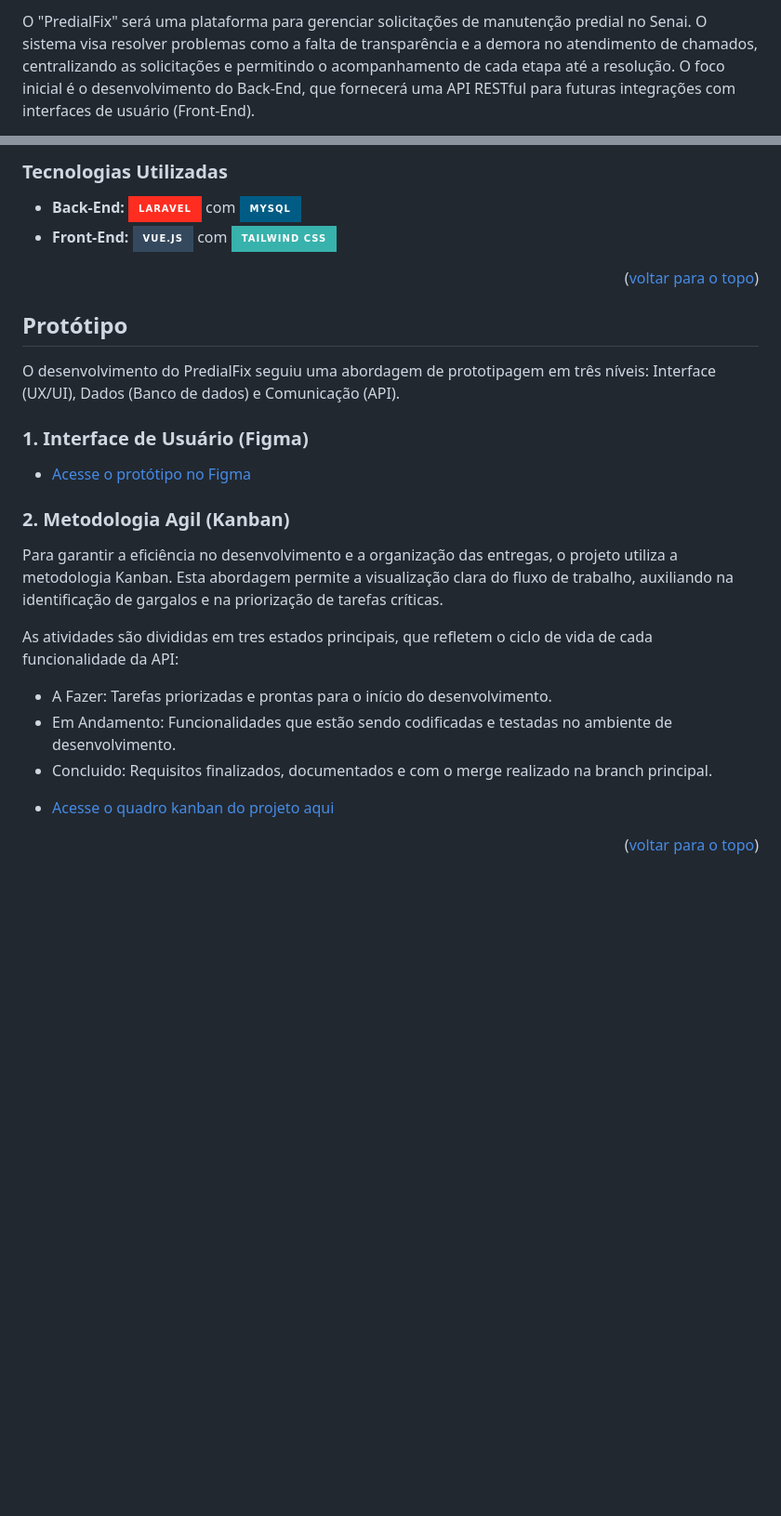
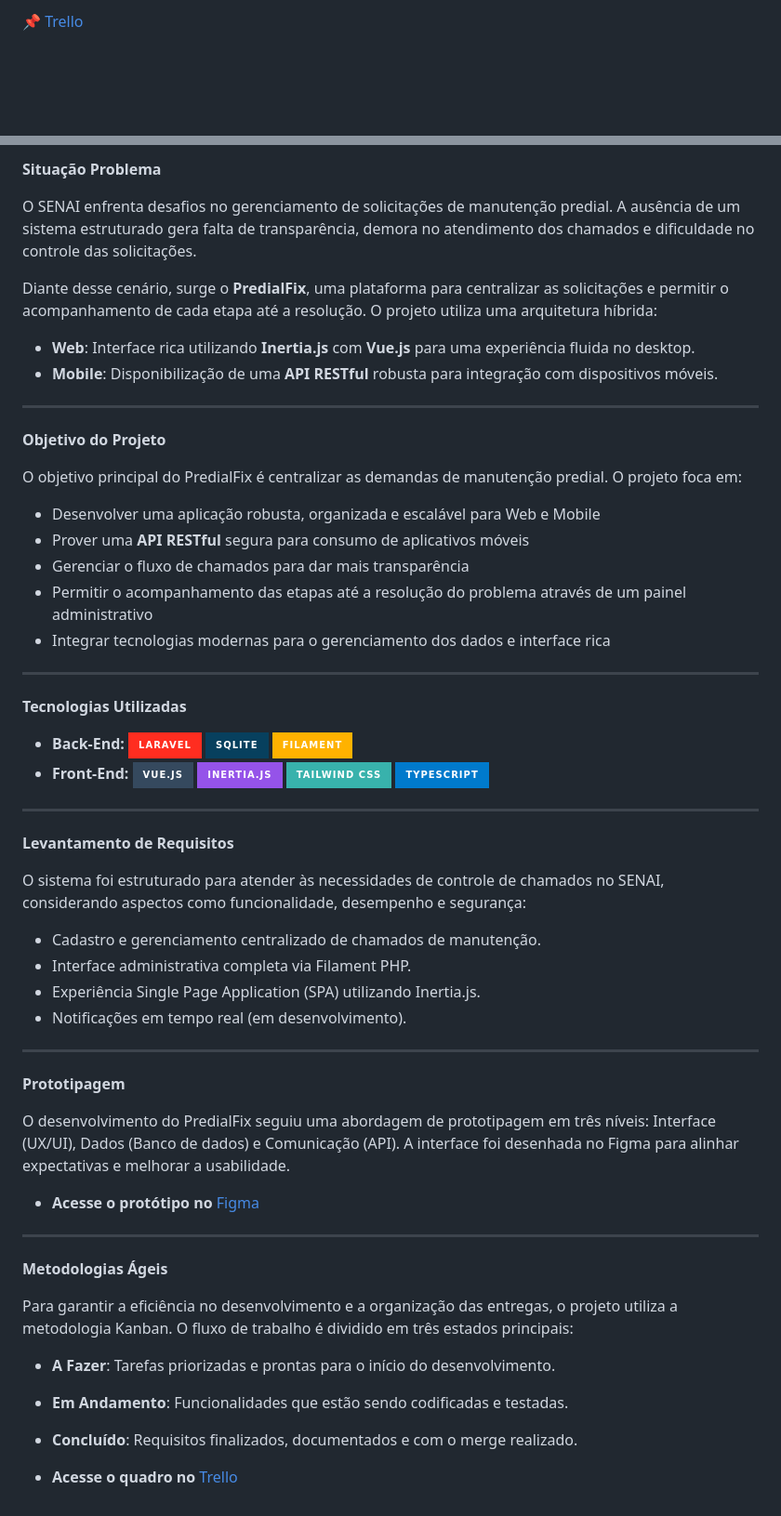
Before and after one commit to GoldenLeap/PredialFix, a Markdown page: README.md, 2 parts joined by grey strips. Shown at 93% size. Rendered like a GitHub page; badges without logos; blank space fills up the shorter version.

Commit message:
Atualiza o readme

```diff
--- a/README.md
+++ b/README.md
@@ -27,3 +23,3 @@
 
-O "PredialFix" será uma plataforma para gerenciar solicitações de manutenção predial no Senai. O sistema visa resolver problemas como a falta de transparência e a demora no atendimento de chamados, centralizando as solicitações e permitindo o acompanhamento de cada etapa até a resolução. O foco inicial é o desenvolvimento do Back-End, que fornecerá uma API RESTful para futuras integrações com interfaces de usuário (Front-End).
+📌 [Trello](https://trello.com/b/LMRbT3a9/predialfix)
 
@@ -31,35 +27,74 @@ O "PredialFix" será uma plataforma para gerenciar solicitações de manutençã
 
-### Tecnologias Utilizadas
+**Situação Problema**
 
-* **Back-End:** [![Laravel][Laravel.com]][Laravel-url] com [![MySQL][MySQL.com]][MySQL-url]
-* **Front-End:** [![Vue.js][Vue.js]][Vue-url] com [![Tailwind CSS][Tailwind.com]][Tailwind-url]
+O SENAI enfrenta desafios no gerenciamento de solicitações de manutenção predial. A ausência de um sistema estruturado gera falta de transparência, demora no atendimento dos chamados e dificuldade no controle das solicitações.
 
-<p align="right">(<a href="#readme-top">voltar para o topo</a>)</p>
+Diante desse cenário, surge o **PredialFix**, uma plataforma para centralizar as solicitações e permitir o acompanhamento de cada etapa até a resolução. O projeto utiliza uma arquitetura híbrida:
+- **Web**: Interface rica utilizando **Inertia.js** com **Vue.js** para uma experiência fluida no desktop.
+- **Mobile**: Disponibilização de uma **API RESTful** robusta para integração com dispositivos móveis.
 
-## Protótipo
+---
 
-O desenvolvimento do PredialFix seguiu uma abordagem de prototipagem em três níveis: Interface (UX/UI), Dados (Banco de dados) e Comunicação (API).
+ **Objetivo do Projeto**
 
-### 1. Interface de Usuário (Figma)
- * [Acesse o protótipo no Figma](https://www.figma.com/site/7rBeSDg6EBjocLUKzxxonh/PredialFix?node-id=0-1&t=87o2HwW8FBtxYwml-1)
+O objetivo principal do PredialFix é centralizar as demandas de manutenção predial. O projeto foca em:
 
-### 2. Metodologia Agil (Kanban)
-Para garantir a eficiência no desenvolvimento e a organização das entregas, o projeto utiliza a metodologia Kanban. Esta abordagem permite a visualização clara do fluxo de trabalho, auxiliando na identificação de gargalos e na priorização de tarefas críticas.
+- Desenvolver uma aplicação robusta, organizada e escalável para Web e Mobile
+- Prover uma **API RESTful** segura para consumo de aplicativos móveis
+- Gerenciar o fluxo de chamados para dar mais transparência
+- Permitir o acompanhamento das etapas até a resolução do problema através de um painel administrativo
+- Integrar tecnologias modernas para o gerenciamento dos dados e interface rica
 
-As atividades são divididas em tres estados principais, que refletem o ciclo de vida de cada funcionalidade da API:
-- A Fazer: Tarefas priorizadas e prontas para o início do desenvolvimento.
-- Em Andamento: Funcionalidades que estão sendo codificadas e testadas no ambiente de desenvolvimento.
-- Concluido: Requisitos finalizados, documentados e com o merge realizado na branch principal.
+---
 
-* [Acesse o quadro kanban do projeto aqui](https://trello.com/b/LMRbT3a9/predialfix)
+ **Tecnologias Utilizadas**
 
-<p align="right">(<a href="#readme-top">voltar para o topo</a>)</p>
+* **Back-End:** [![Laravel][Laravel.com]][Laravel-url] [![SQLite][SQLite.com]][SQLite-url] [![Filament][Filament.com]][Filament-url]
+* **Front-End:** [![Vue.js][Vue.js]][Vue-url] [![Inertia.js][Inertia.com]][Inertia-url] [![Tailwind CSS][Tailwind.com]][Tailwind-url] [![TypeScript][TypeScript.com]][TypeScript-url]
+
+---
+
+ **Levantamento de Requisitos**
+
+O sistema foi estruturado para atender às necessidades de controle de chamados no SENAI, considerando aspectos como funcionalidade, desempenho e segurança:
+
+- Cadastro e gerenciamento centralizado de chamados de manutenção.
+- Interface administrativa completa via Filament PHP.
+- Experiência Single Page Application (SPA) utilizando Inertia.js.
+- Notificações em tempo real (em desenvolvimento).
+
+---
+
+ **Prototipagem**
+
+O desenvolvimento do PredialFix seguiu uma abordagem de prototipagem em três níveis: Interface (UX/UI), Dados (Banco de dados) e Comunicação (API). A interface foi desenhada no Figma para alinhar expectativas e melhorar a usabilidade.
+
+- **Acesse o protótipo no** [Figma](https://www.figma.com/site/7rBeSDg6EBjocLUKzxxonh/PredialFix?node-id=0-1&t=87o2HwW8FBtxYwml-1)
+
+---
+
+**Metodologias Ágeis**
+
+Para garantir a eficiência no desenvolvimento e a organização das entregas, o projeto utiliza a metodologia Kanban. O fluxo de trabalho é dividido em três estados principais:
+- **A Fazer**: Tarefas priorizadas e prontas para o início do desenvolvimento.
+- **Em Andamento**: Funcionalidades que estão sendo codificadas e testadas.
+- **Concluído**: Requisitos finalizados, documentados e com o merge realizado.
+
+- **Acesse o quadro no** [Trello](https://trello.com/b/LMRbT3a9/predialfix)
+
+
 
 [Vue.js]: https://img.shields.io/badge/Vue.js-35495E?style=for-the-badge&logo=vuedotjs&logoColor=4FC08D
 [Vue-url]: https://vuejs.org/
 [Laravel.com]: https://img.shields.io/badge/Laravel-FF2D20?style=for-the-badge&logo=laravel&logoColor=white
 [Laravel-url]: https://laravel.com
-[MySQL.com]: https://img.shields.io/badge/MySQL-005C84?style=for-the-badge&logo=mysql&logoColor=white
-[MySQL-url]: https://www.mysql.com/
+[SQLite.com]: https://img.shields.io/badge/SQLite-07405E?style=for-the-badge&logo=sqlite&logoColor=white
+[SQLite-url]: https://www.sqlite.org/
 [Tailwind.com]: https://img.shields.io/badge/Tailwind_CSS-38B2AC?style=for-the-badge&logo=tailwind-css&logoColor=white
 [Tailwind-url]: https://tailwindcss.com/
+[Inertia.com]: https://img.shields.io/badge/Inertia.js-9553E9?style=for-the-badge&logo=inertia&logoColor=white
+[Inertia-url]: https://inertiajs.com/
+[TypeScript.com]: https://img.shields.io/badge/TypeScript-007ACC?style=for-the-badge&logo=typescript&logoColor=white
+[TypeScript-url]: https://www.typescriptlang.org/
+[Filament.com]: https://img.shields.io/badge/Filament-FFB200?style=for-the-badge&logo=filament&logoColor=black
+[Filament-url]: https://filamentphp.com/
```
Also changed, not shown: other parts of README.md (+5 -9 lines).
